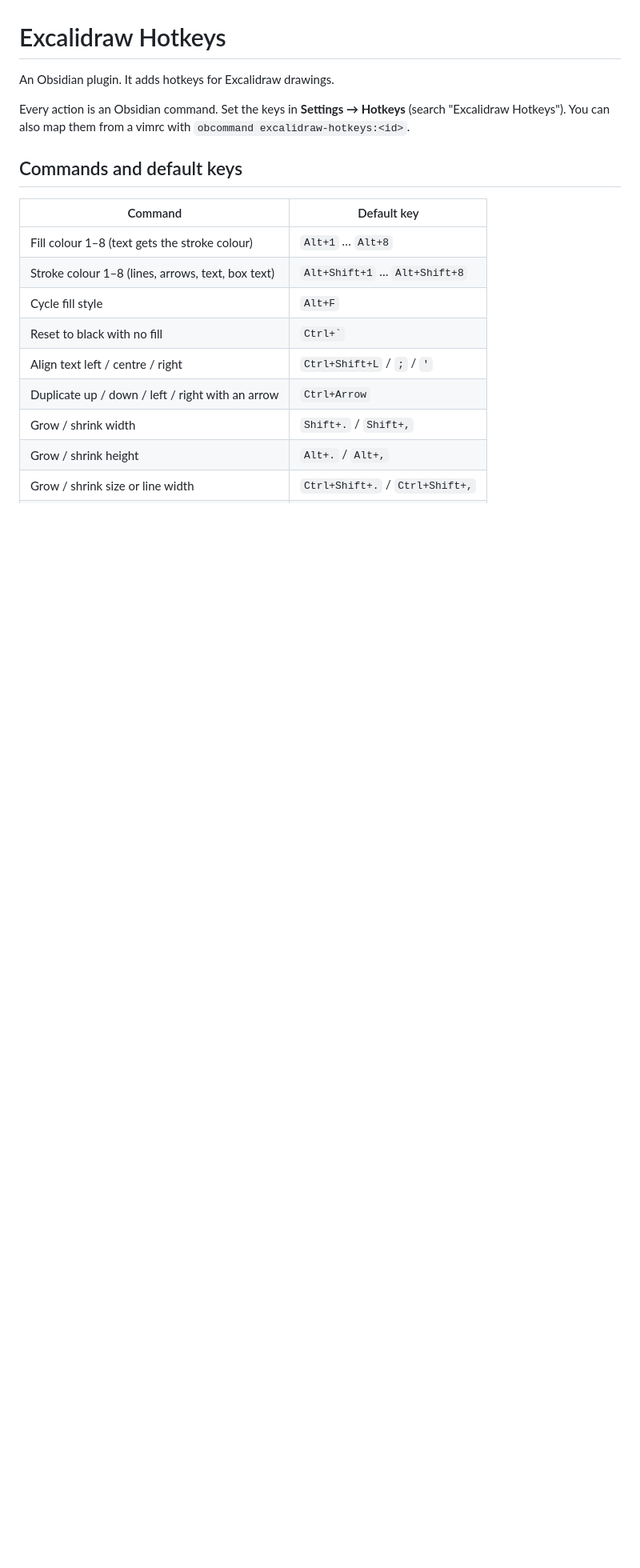
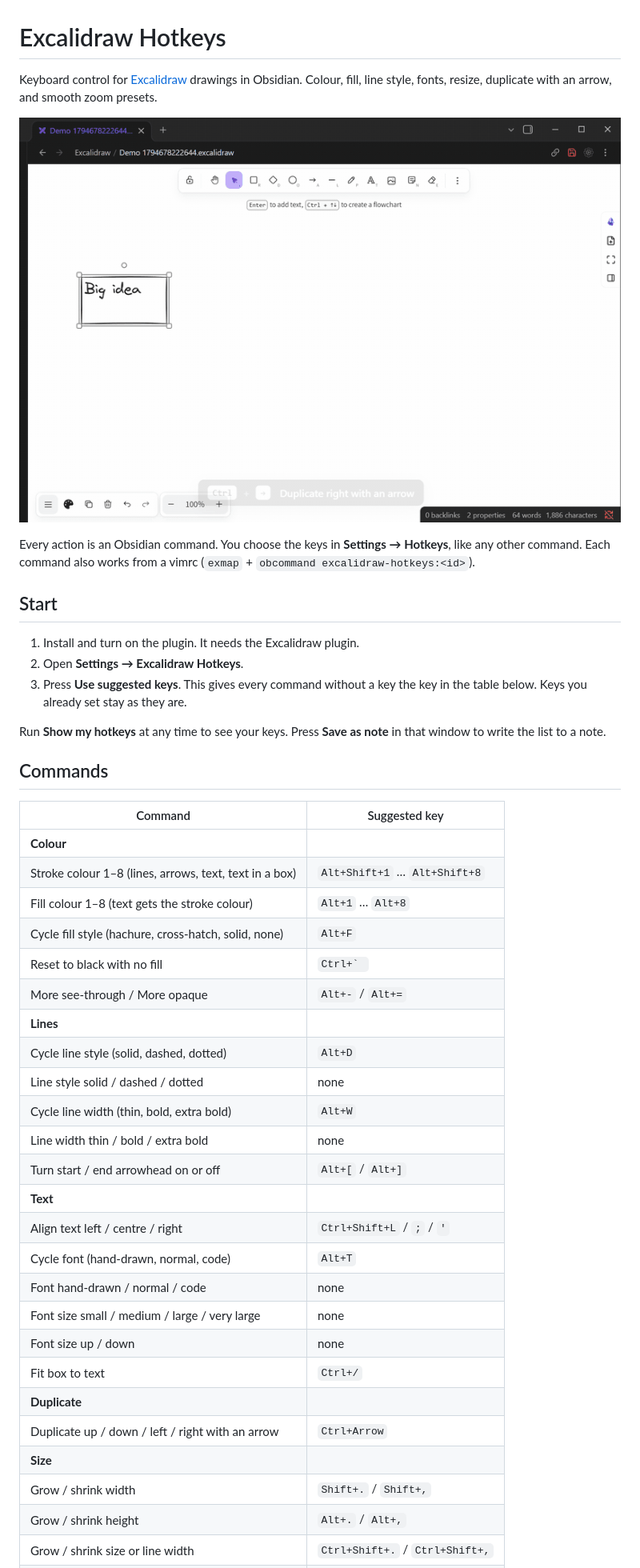
Before and after one commit to Virus7976/excalidraw-hotkeys, a Markdown page: README.md, the part around one of its changes. Shown at 80% size. Rendered like a GitHub page; pictures changed too: docs/demo.gif (added); blank space fills up the shorter version.

```diff
--- a/README.md
+++ b/README.md
@@ -1,19 +1,45 @@
 # Excalidraw Hotkeys
 
-An Obsidian plugin. It adds hotkeys for Excalidraw drawings.
+Keyboard control for [Excalidraw](https://github.com/zsviczian/obsidian-excalidraw-plugin) drawings in Obsidian. Colour, fill, line style, fonts, resize, duplicate with an arrow, and smooth zoom presets.
 
-Every action is an Obsidian command. Set the keys in **Settings → Hotkeys** (search "Excalidraw Hotkeys"). You can also map them from a vimrc with `obcommand excalidraw-hotkeys:<id>`.
+![Demo](docs/demo.gif)
 
-## Commands and default keys
+Every action is an Obsidian command. You choose the keys in **Settings → Hotkeys**, like any other command. Each command also works from a vimrc (`exmap` + `obcommand excalidraw-hotkeys:<id>`).
 
-| Command | Default key |
+## Start
+
+1. Install and turn on the plugin. It needs the Excalidraw plugin.
+2. Open **Settings → Excalidraw Hotkeys**.
+3. Press **Use suggested keys**. This gives every command without a key the key in the table below. Keys you already set stay as they are.
+
+Run **Show my hotkeys** at any time to see your keys. Press **Save as note** in that window to write the list to a note.
+
+## Commands
+
+| Command | Suggested key |
 |---|---|
+| **Colour** | |
+| Stroke colour 1–8 (lines, arrows, text, text in a box) | `Alt+Shift+1` … `Alt+Shift+8` |
 | Fill colour 1–8 (text gets the stroke colour) | `Alt+1` … `Alt+8` |
-| Stroke colour 1–8 (lines, arrows, text, box text) | `Alt+Shift+1` … `Alt+Shift+8` |
-| Cycle fill style | `Alt+F` |
-| Reset to black with no fill | `` Ctrl+` `` |
+| Cycle fill style (hachure, cross-hatch, solid, none) | `Alt+F` |
+| Reset to black with no fill | ``Ctrl+` `` |
+| More see-through / More opaque | `Alt+-` / `Alt+=` |
+| **Lines** | |
+| Cycle line style (solid, dashed, dotted) | `Alt+D` |
+| Line style solid / dashed / dotted | none |
+| Cycle line width (thin, bold, extra bold) | `Alt+W` |
+| Line width thin / bold / extra bold | none |
+| Turn start / end arrowhead on or off | `Alt+[` / `Alt+]` |
+| **Text** | |
 | Align text left / centre / right | `Ctrl+Shift+L` / `;` / `'` |
+| Cycle font (hand-drawn, normal, code) | `Alt+T` |
+| Font hand-drawn / normal / code | none |
+| Font size small / medium / large / very large | none |
+| Font size up / down | none |
+| Fit box to text | `Ctrl+/` |
+| **Duplicate** | |
 | Duplicate up / down / left / right with an arrow | `Ctrl+Arrow` |
+| **Size** | |
 | Grow / shrink width | `Shift+.` / `Shift+,` |
 | Grow / shrink height | `Alt+.` / `Alt+,` |
 | Grow / shrink size or line width | `Ctrl+Shift+.` / `Ctrl+Shift+,` |
```
Also changed, not shown: other parts of README.md (+22 -5 lines), 6 other files.
